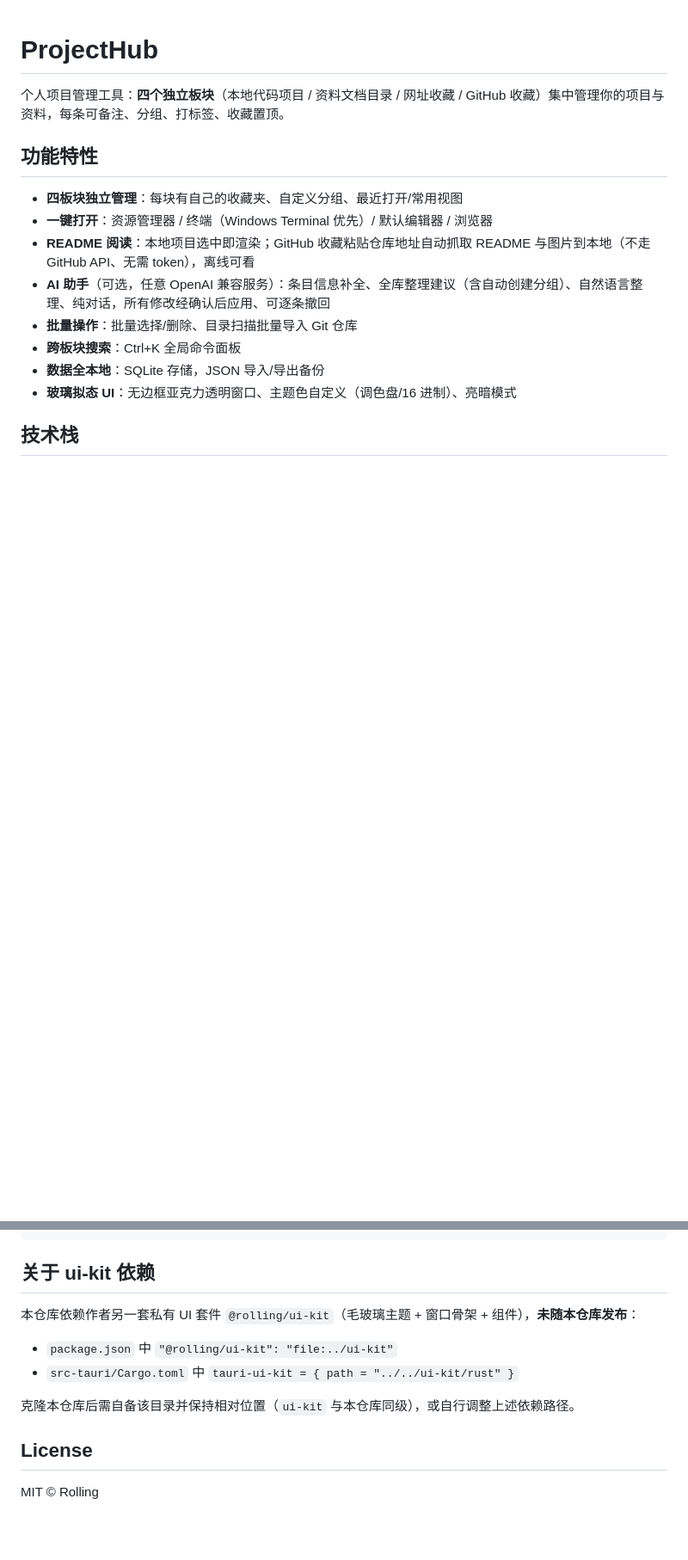
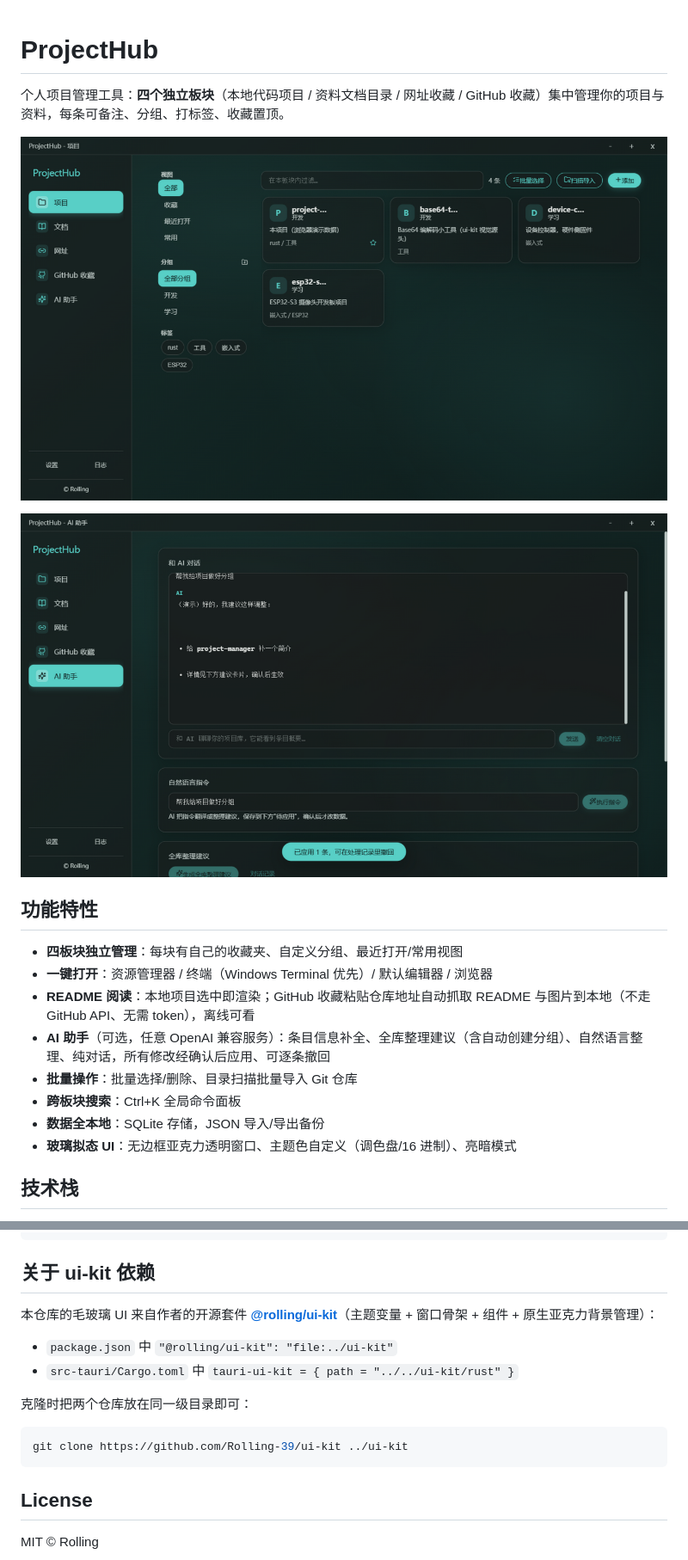
Before and after one commit to Rolling-39/ProjectHub, a Markdown page: README.md, 2 parts joined by grey strips. Shown at 86% size. Drawn GitHub-style; pictures changed too: docs/screenshot-ai.png (added), docs/screenshot-projects.png (added); blank space fills up the shorter version.

Commit message:
docs: README 补实机效果图，ui-kit 已开源并附克隆说明；mock 演示数据充实

````diff
--- a/README.md
+++ b/README.md
@@ -1,6 +1,10 @@
 # ProjectHub
 
 个人项目管理工具：**四个独立板块**（本地代码项目 / 资料文档目录 / 网址收藏 / GitHub 收藏）集中管理你的项目与资料，每条可备注、分组、打标签、收藏置顶。
+
+![项目板块](docs/screenshot-projects.png)
+
+![AI 助手](docs/screenshot-ai.png)
 
 ## 功能特性
 
@@ -29,12 +33,16 @@ npm run ui      # 仅前端（浏览器模式，数据为演示桩）
 
 ## 关于 ui-kit 依赖
 
-本仓库依赖作者另一套私有 UI 套件 `@rolling/ui-kit`（毛玻璃主题 + 窗口骨架 + 组件），**未随本仓库发布**：
+本仓库的毛玻璃 UI 来自作者的开源套件 **[@rolling/ui-kit](https://github.com/Rolling-39/ui-kit)**（主题变量 + 窗口骨架 + 组件 + 原生亚克力背景管理）：
 
 - `package.json` 中 `"@rolling/ui-kit": "file:../ui-kit"`
 - `src-tauri/Cargo.toml` 中 `tauri-ui-kit = { path = "../../ui-kit/rust" }`
 
-克隆本仓库后需自备该目录并保持相对位置（`ui-kit` 与本仓库同级），或自行调整上述依赖路径。
+克隆时把两个仓库放在同一级目录即可：
+
+```bash
+git clone https://github.com/Rolling-39/ui-kit ../ui-kit
+```
 
 ## License
 
````
Also changed, not shown: 1 other file.
